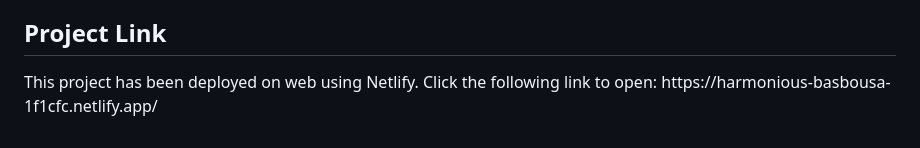
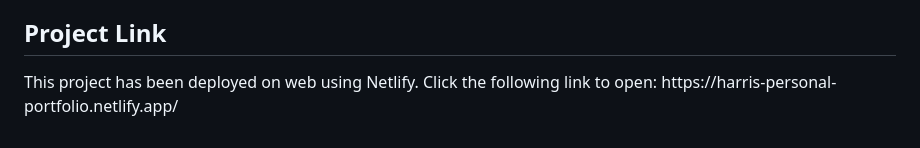
Before and after one commit to Harris-giki/Portfolio_WebDev, a Markdown page: README.md, the part around the change. Drawn GitHub-style.

```diff
--- a/README.md
+++ b/README.md
@@ -61,5 +61,5 @@
 <h2 id="project-Link">Project Link</h2>
 <p>
     This project has been deployed on web using Netlify. Click the following link to open:
-    https://harmonious-basbousa-1f1cfc.netlify.app/
+   https://harris-personal-portfolio.netlify.app/
 </p>
```
